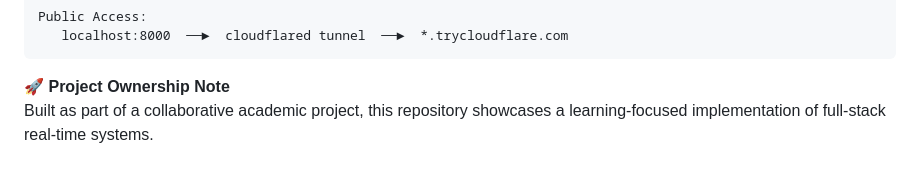
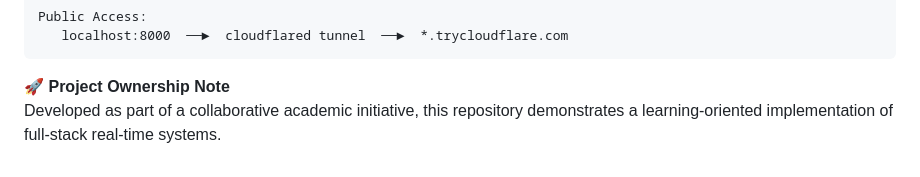
Before and after one commit to sanskrutimahato/secure_python_chat_tunnel, a Markdown page: README.md, the part around the change. Rendered like a GitHub page.

````diff
--- a/README.md
+++ b/README.md
@@ -118,4 +118,4 @@ Public Access:
    localhost:8000  ──►  cloudflared tunnel  ──►  *.trycloudflare.com
 ```
 🚀 **Project Ownership Note**
-Built as part of a collaborative academic project, this repository showcases a learning-focused implementation of full-stack real-time systems.
+Developed as part of a collaborative academic initiative, this repository demonstrates a learning-oriented implementation of full-stack real-time systems.
````
